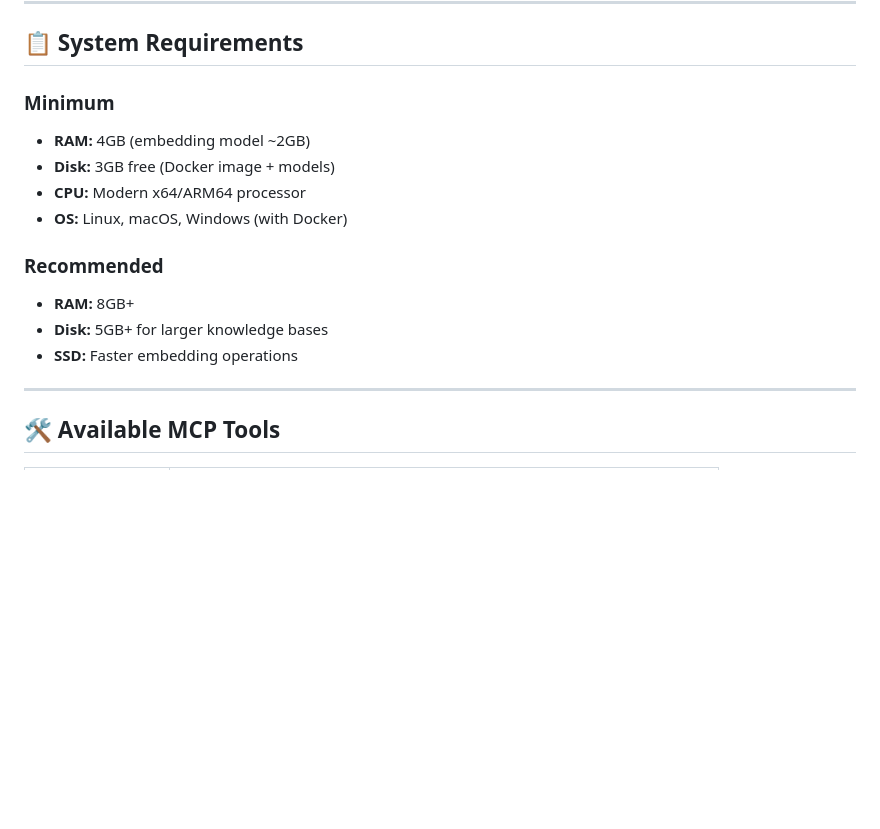
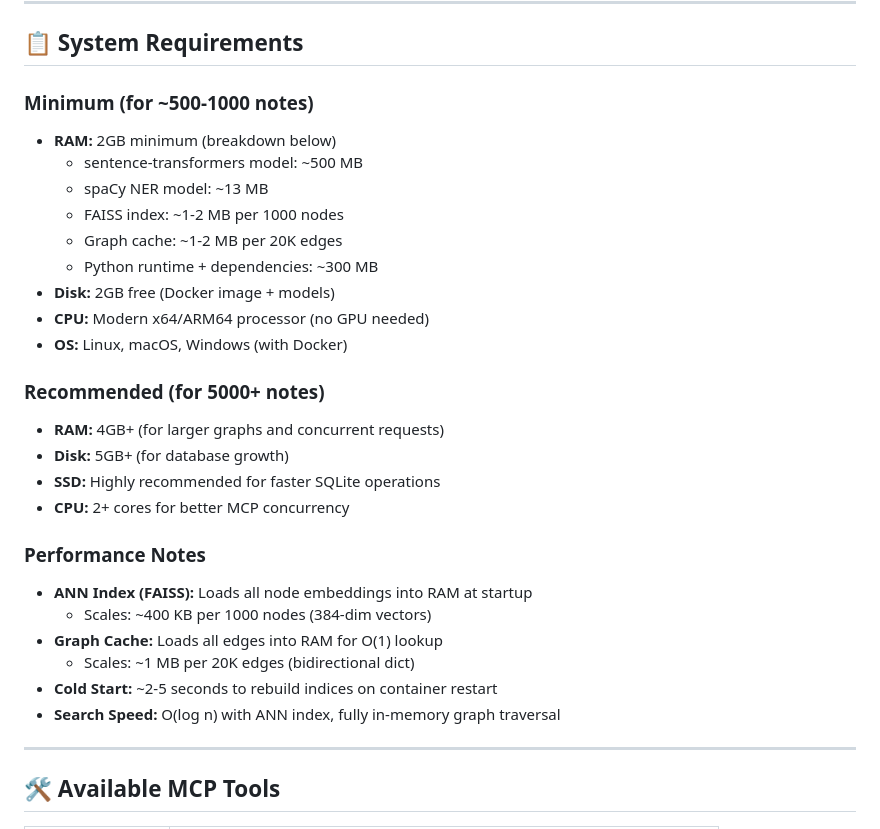
Before and after one commit to artemMprokhorov/hippograph, a Markdown page: README.md, the part around the change. Drawn GitHub-style; blank space fills up the shorter version.

Commit message:
docs: Update system requirements with accurate RAM breakdown
Previous requirements were inflated (4GB minimum based on old assumption).

Actual RAM usage breakdown:
- sentence-transformers model: ~500 MB (not 2GB)
- spaCy NER model: ~13 MB
- FAISS ANN index: ~1-2 MB per 1000 nodes
- Graph cache: ~1-2 MB per 20K edges
- Python runtime: ~300 MB

New minimum: 2GB RAM (was 4GB)
Recommended: 4GB+ for larger graphs

Added performance notes:
- ANN index scaling: ~400 KB per 1000 nodes
- Graph cache scaling: ~1 MB per 20K edges
- Cold start time: 2-5 seconds for index rebuild
- Search: O(log n) with in-memory graph traversal

Honest documentation for users planning deployment.

```diff
--- a/README.md
+++ b/README.md
@@ -102,16 +102,30 @@ See [MCP Integration Guide](docs/MCP_INTEGRATION.md) for details.
 
 ## 📋 System Requirements
 
-### Minimum
-- **RAM:** 4GB (embedding model ~2GB)
-- **Disk:** 3GB free (Docker image + models)
-- **CPU:** Modern x64/ARM64 processor
+### Minimum (for ~500-1000 notes)
+- **RAM:** 2GB minimum (breakdown below)
+  - sentence-transformers model: ~500 MB
+  - spaCy NER model: ~13 MB
+  - FAISS index: ~1-2 MB per 1000 nodes
+  - Graph cache: ~1-2 MB per 20K edges
+  - Python runtime + dependencies: ~300 MB
+- **Disk:** 2GB free (Docker image + models)
+- **CPU:** Modern x64/ARM64 processor (no GPU needed)
 - **OS:** Linux, macOS, Windows (with Docker)
 
-### Recommended
-- **RAM:** 8GB+
-- **Disk:** 5GB+ for larger knowledge bases
-- **SSD:** Faster embedding operations
+### Recommended (for 5000+ notes)
+- **RAM:** 4GB+ (for larger graphs and concurrent requests)
+- **Disk:** 5GB+ (for database growth)
+- **SSD:** Highly recommended for faster SQLite operations
+- **CPU:** 2+ cores for better MCP concurrency
+
+### Performance Notes
+- **ANN Index (FAISS):** Loads all node embeddings into RAM at startup
+  - Scales: ~400 KB per 1000 nodes (384-dim vectors)
+- **Graph Cache:** Loads all edges into RAM for O(1) lookup
+  - Scales: ~1 MB per 20K edges (bidirectional dict)
+- **Cold Start:** ~2-5 seconds to rebuild indices on container restart
+- **Search Speed:** O(log n) with ANN index, fully in-memory graph traversal
 
 ---
 
```
